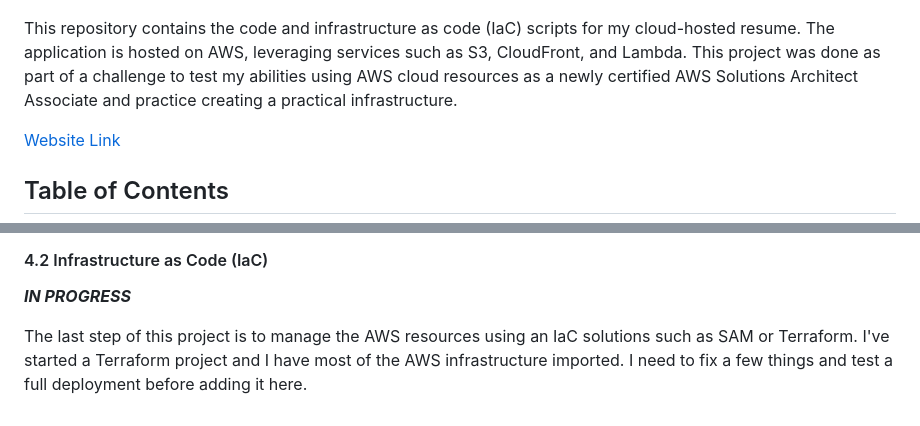
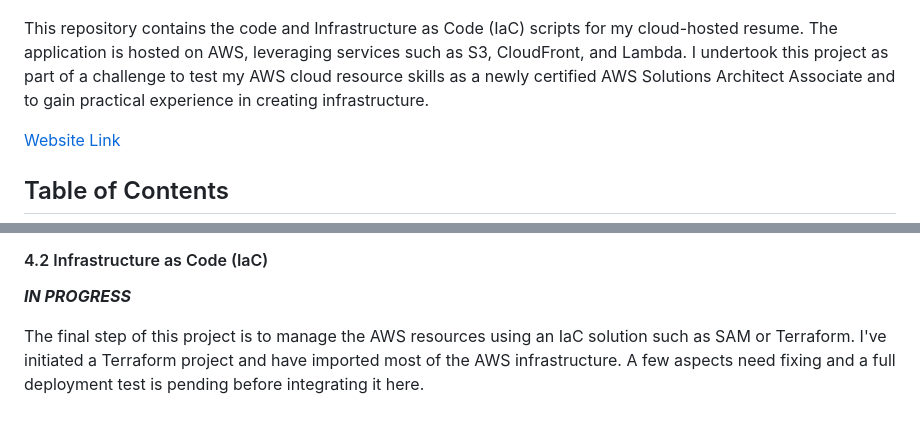
Before and after one commit to JWrightEE/aws-cloud-resume, a Markdown page: README.md, 2 parts joined by grey strips. Rendered like a GitHub page.

```diff
--- a/README.md
+++ b/README.md
@@ -2,8 +2,8 @@
 
 ![Architecture](front-end/images/cloud-resume-architecture.png)
 
-This repository contains the code and infrastructure as code (IaC) scripts for my cloud-hosted resume. The application is hosted on AWS, leveraging services such as S3, CloudFront, and Lambda.
-This project was done as part of a challenge to test my abilities using AWS cloud resources as a newly certified AWS Solutions Architect Associate and practice creating a practical infrastructure.
+This repository contains the code and Infrastructure as Code (IaC) scripts for my cloud-hosted resume. The application is hosted on AWS, leveraging services such as S3, CloudFront, and Lambda.
+I undertook this project as part of a challenge to test my AWS cloud resource skills as a newly certified AWS Solutions Architect Associate and to gain practical experience in creating infrastructure.
 
 [Website Link](https://justinwright-engineering.com)
 
@@ -97,4 +98,4 @@ Whenever a change is pushed to any frontend files in this GitHub repo, the workf
 
 ***IN PROGRESS***
 
-The last step of this project is to manage the AWS resources using an IaC solutions such as SAM or Terraform. I've started a Terraform project and I have most of the AWS infrastructure imported. I need to fix a few things and test a full deployment before adding it here.
+The final step of this project is to manage the AWS resources using an IaC solution such as SAM or Terraform. I've initiated a Terraform project and have imported most of the AWS infrastructure. A few aspects need fixing and a full deployment test is pending before integrating it here.
```
Also changed, not shown: other parts of README.md (+11 -10 lines).
